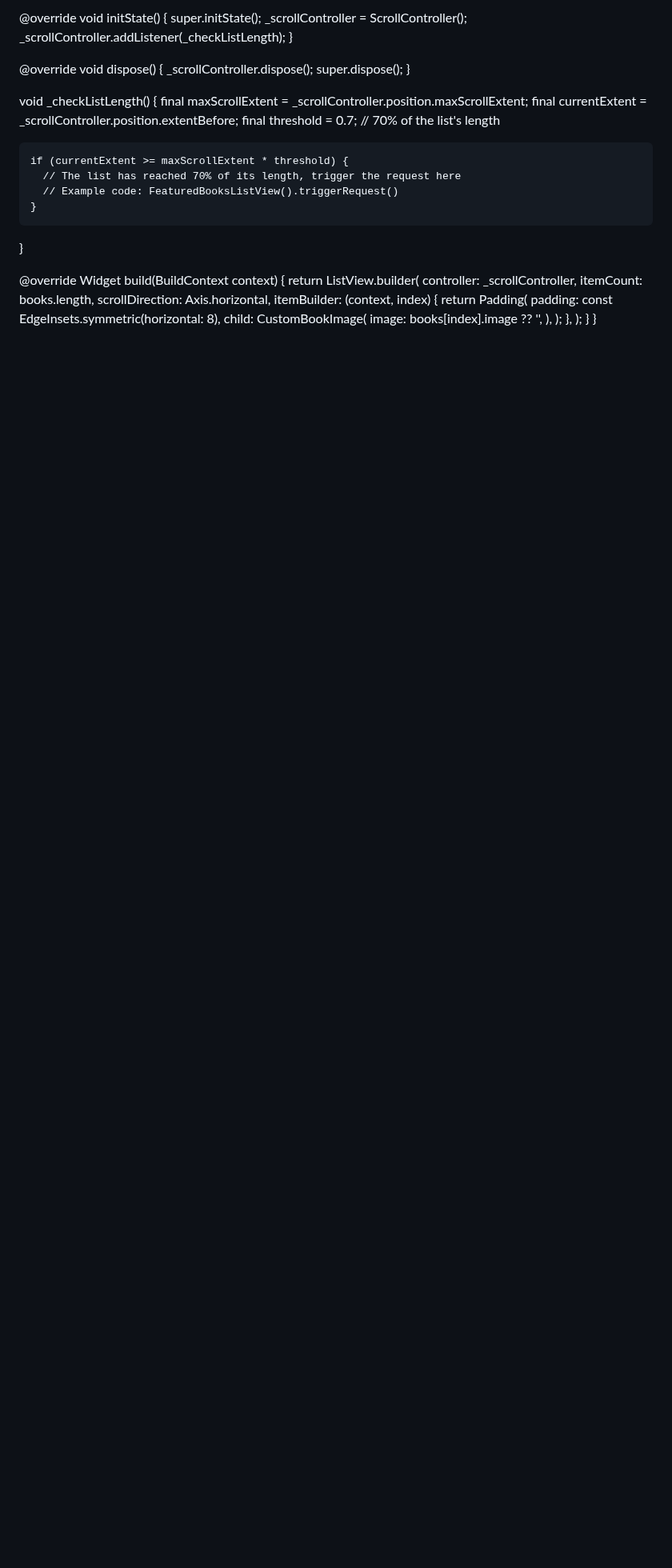
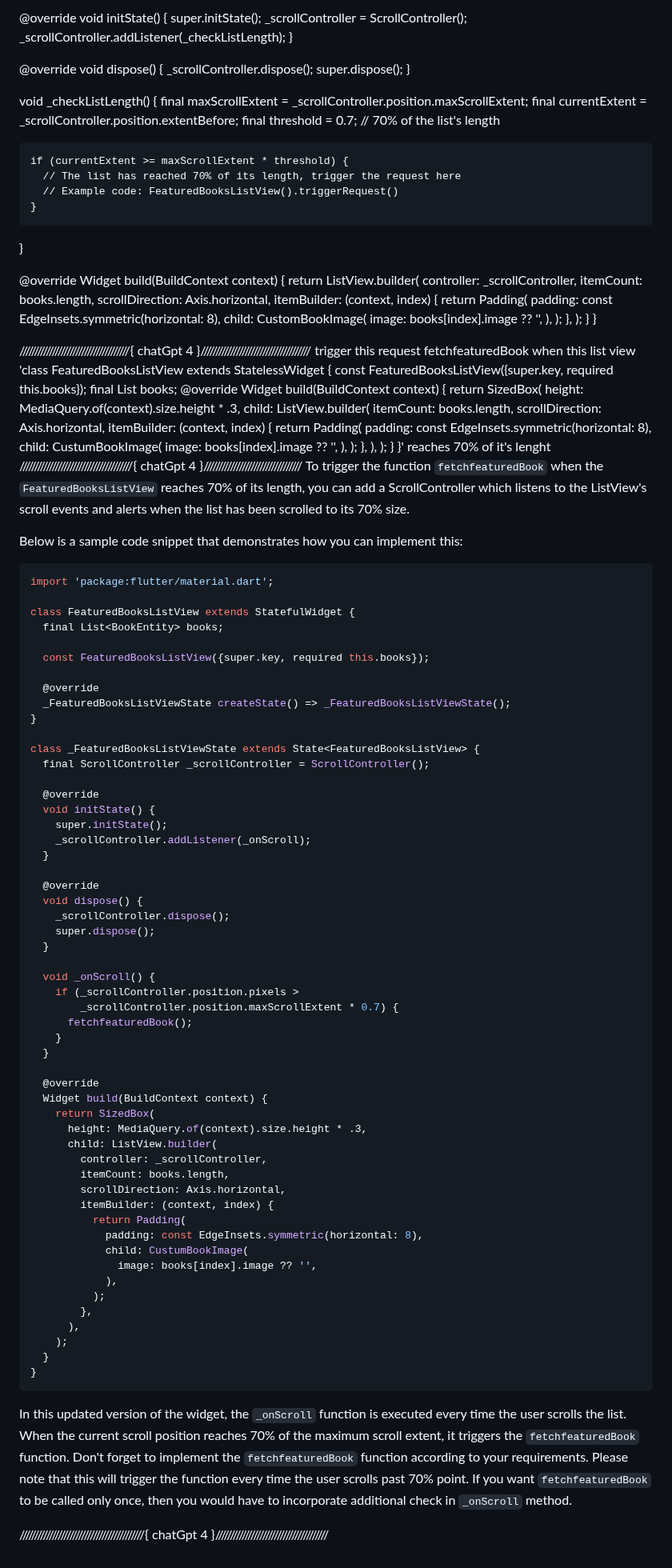
Before and after one commit to Devsaci/clean_arch_bookly_app_v1, a Markdown page: README.md, the part around one of its changes. Shown at 80% size. GitHub-like rendering; blank space fills up the shorter version.

Commit message:
{ chatGpt 4 }

````diff
--- a/README.md
+++ b/README.md
@@ -667,3 +667,94 @@ class _YourStatefulWidgetState extends State<YourStatefulWidget> {
     );
   }
 }
+
+
+
+/////////////////////////////////////{ chatGpt 4 }/////////////////////////////////////
+trigger this request fetchfeaturedBook when this list view 'class FeaturedBooksListView extends StatelessWidget {
+  const FeaturedBooksListView({super.key, required this.books});
+  final List<BookEntity> books;
+  @override
+  Widget build(BuildContext context) {
+    return SizedBox(
+      height: MediaQuery.of(context).size.height * .3,
+      child: ListView.builder(
+        itemCount: books.length,
+        scrollDirection: Axis.horizontal,
+        itemBuilder: (context, index) {
+          return Padding(
+            padding: const EdgeInsets.symmetric(horizontal: 8),
+            child: CustumBookImage(
+              image: books[index].image ?? '',
+            ),
+          );
+        },
+      ),
+    );
+  }
+}'   reaches 70% of it's lenght
+//////////////////////////////////////{ chatGpt 4 }/////////////////////////////////
+To trigger the function `fetchfeaturedBook` when the `FeaturedBooksListView` reaches 70% of its length, you can add a ScrollController which listens to the ListView's scroll events and alerts when the list has been scrolled to its 70% size.
+
+Below is a sample code snippet that demonstrates how you can implement this:
+
+```dart
+import 'package:flutter/material.dart';
+
+class FeaturedBooksListView extends StatefulWidget {
+  final List<BookEntity> books;
+
+  const FeaturedBooksListView({super.key, required this.books});
+
+  @override
+  _FeaturedBooksListViewState createState() => _FeaturedBooksListViewState();
+}
+
+class _FeaturedBooksListViewState extends State<FeaturedBooksListView> {
+  final ScrollController _scrollController = ScrollController();
+
+  @override
+  void initState() {
+    super.initState();
+    _scrollController.addListener(_onScroll);
+  }
+
+  @override
+  void dispose() {
+    _scrollController.dispose();
+    super.dispose();
+  }
+
+  void _onScroll() {
+    if (_scrollController.position.pixels >
+        _scrollController.position.maxScrollExtent * 0.7) {
+      fetchfeaturedBook();
+    }
+  }
+
+  @override
+  Widget build(BuildContext context) {
+    return SizedBox(
+      height: MediaQuery.of(context).size.height * .3,
+      child: ListView.builder(
+        controller: _scrollController,
+        itemCount: books.length,
+        scrollDirection: Axis.horizontal,
+        itemBuilder: (context, index) {
+          return Padding(
+            padding: const EdgeInsets.symmetric(horizontal: 8),
+            child: CustumBookImage(
+              image: books[index].image ?? '',
+            ),
+          );
+        },
+      ),
+    );
+  }
+}
+```
+
+In this updated version of the widget, the `_onScroll` function is executed every time the user scrolls the list. When the current scroll position reaches 70% of the maximum scroll extent, it triggers the `fetchfeaturedBook` function. Don't forget to implement the `fetchfeaturedBook` function according to your requirements.
+Please note that this will trigger the function every time the user scrolls past 70% point. If you want `fetchfeaturedBook` to be called only once, then you would have to incorporate additional check in `_onScroll` method.
+
+//////////////////////////////////////////{ chatGpt 4 }//////////////////////////////////////
````
Also changed, not shown: other parts of README.md (+2 -2 lines).
